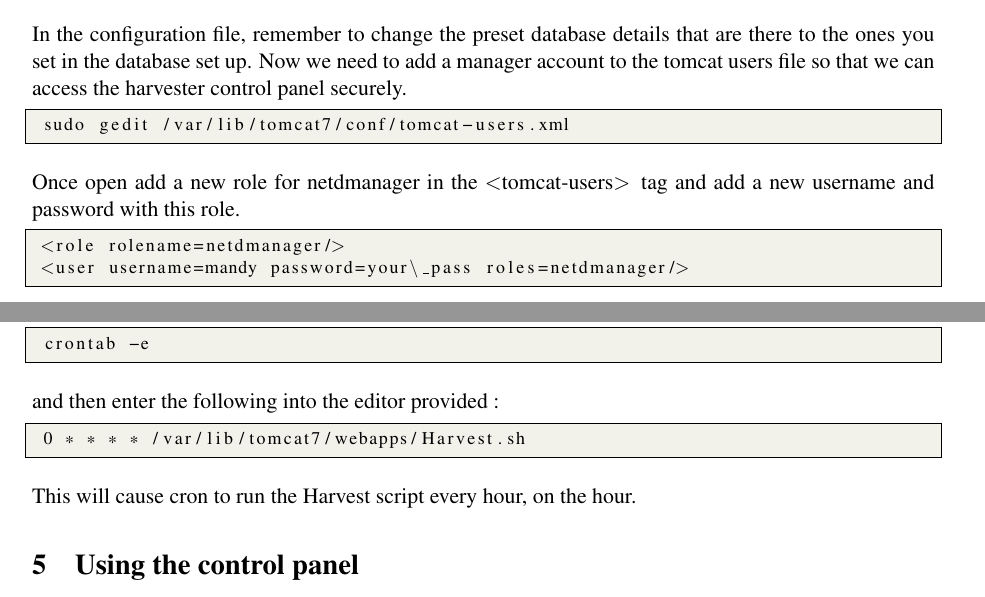
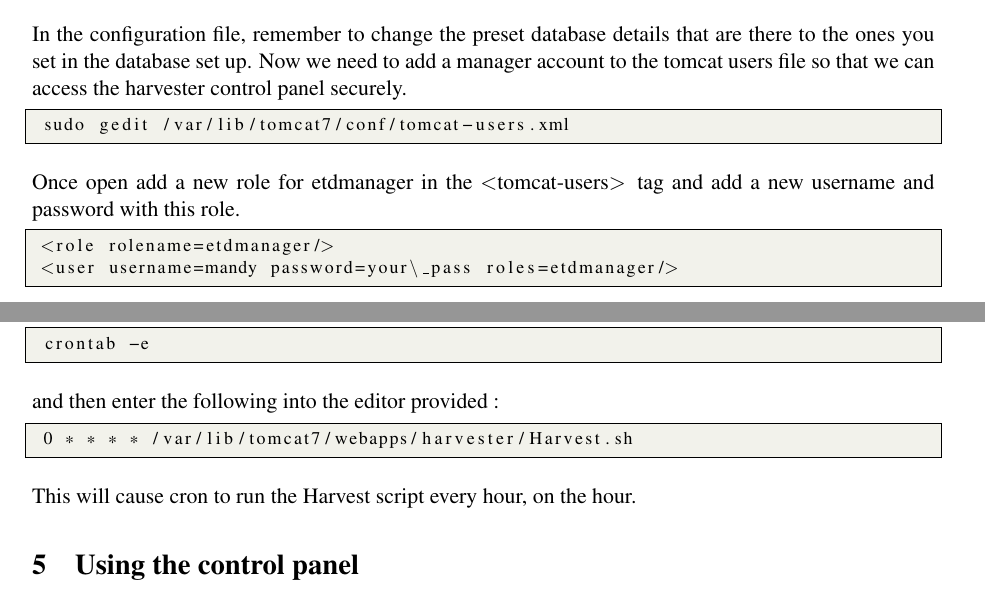
Before and after one commit to Shawa07/docs-etdportal-manual, a LaTeX document (etdportal_manual.tex): two parts of pages 6 and 7 of 13, joined at a grey line, cut so that both start at the same text. Compiled offline with pdfLaTeX.

Commit message:
Minor typographical fixes

```diff
--- a/etdportal_manual.tex
+++ b/etdportal_manual.tex
@@ -212,11 +212,11 @@ In the configuration file, remember to change the preset database details that a
  sudo gedit /var/lib/tomcat7/conf/tomcat-users.xml
 \end{lstlisting}
 
-Once open add a new role for netdmanager in the \textless tomcat-users\textgreater \, tag and add a new username and password with this role.
+Once open add a new role for etdmanager in the \textless tomcat-users\textgreater \, tag and add a new username and password with this role.
 
 \begin{lstlisting}[language=XML]
- <role rolename=netdmanager/>
- <user username=mandy password=your\_pass roles=netdmanager/>
+ <role rolename=etdmanager/>
+ <user username=mandy password=your\_pass roles=etdmanager/>
 \end{lstlisting}
 
 \subsection{Apache2}
@@ -269,7 +269,7 @@ Adding the script to a cron job that runs every hour is done as follows:
 and then enter the following into the editor provided :
 
 \begin{lstlisting}[language=bash]
- 0 * * * * /var/lib/tomcat7/webapps/Harvest.sh
+ 0 * * * * /var/lib/tomcat7/webapps/harvester/Harvest.sh
 \end{lstlisting}
 
 This will cause cron to run the Harvest script every hour, on the hour.
```
Also changed, not shown: etdportal_manual.pdf, 2 other files.
